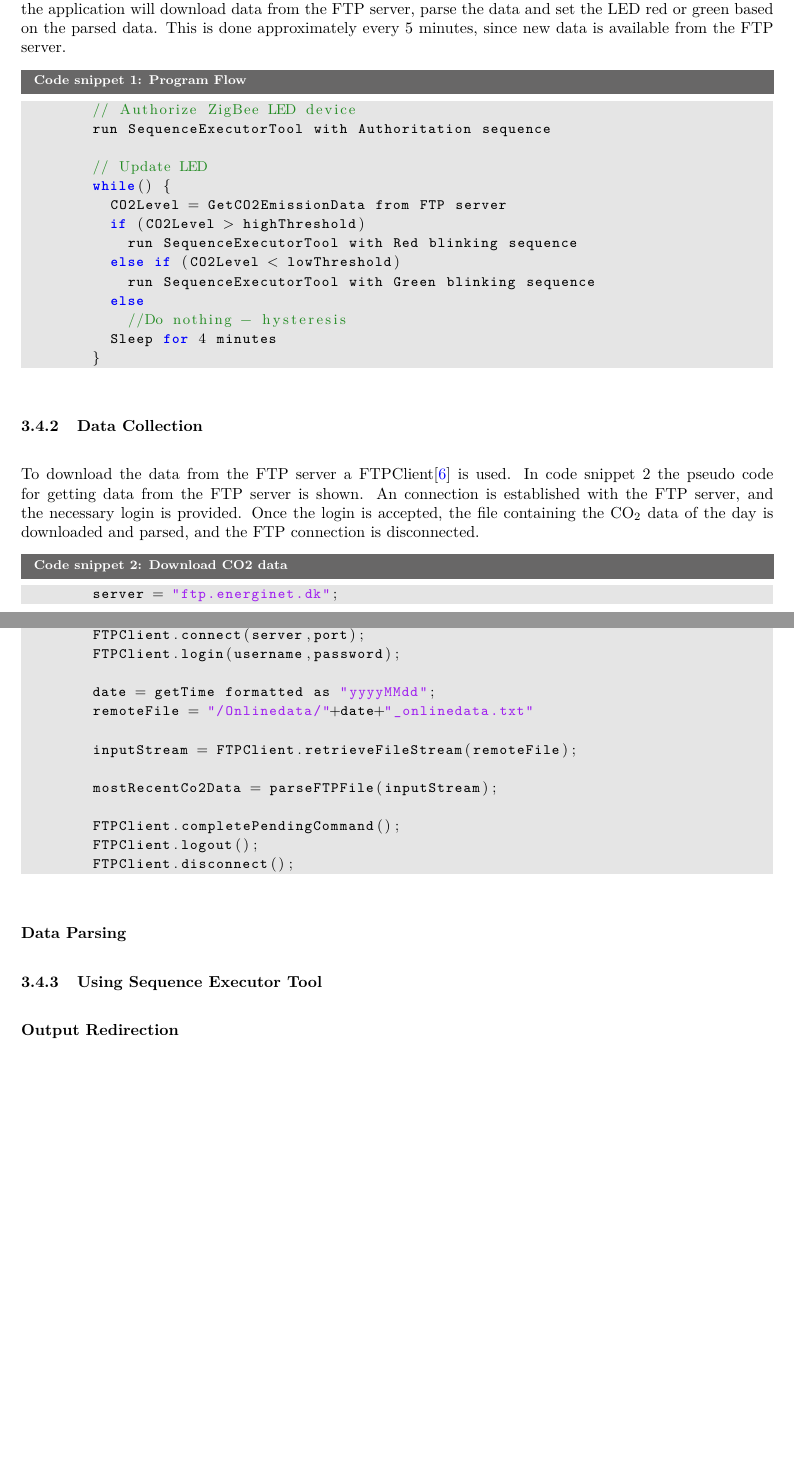
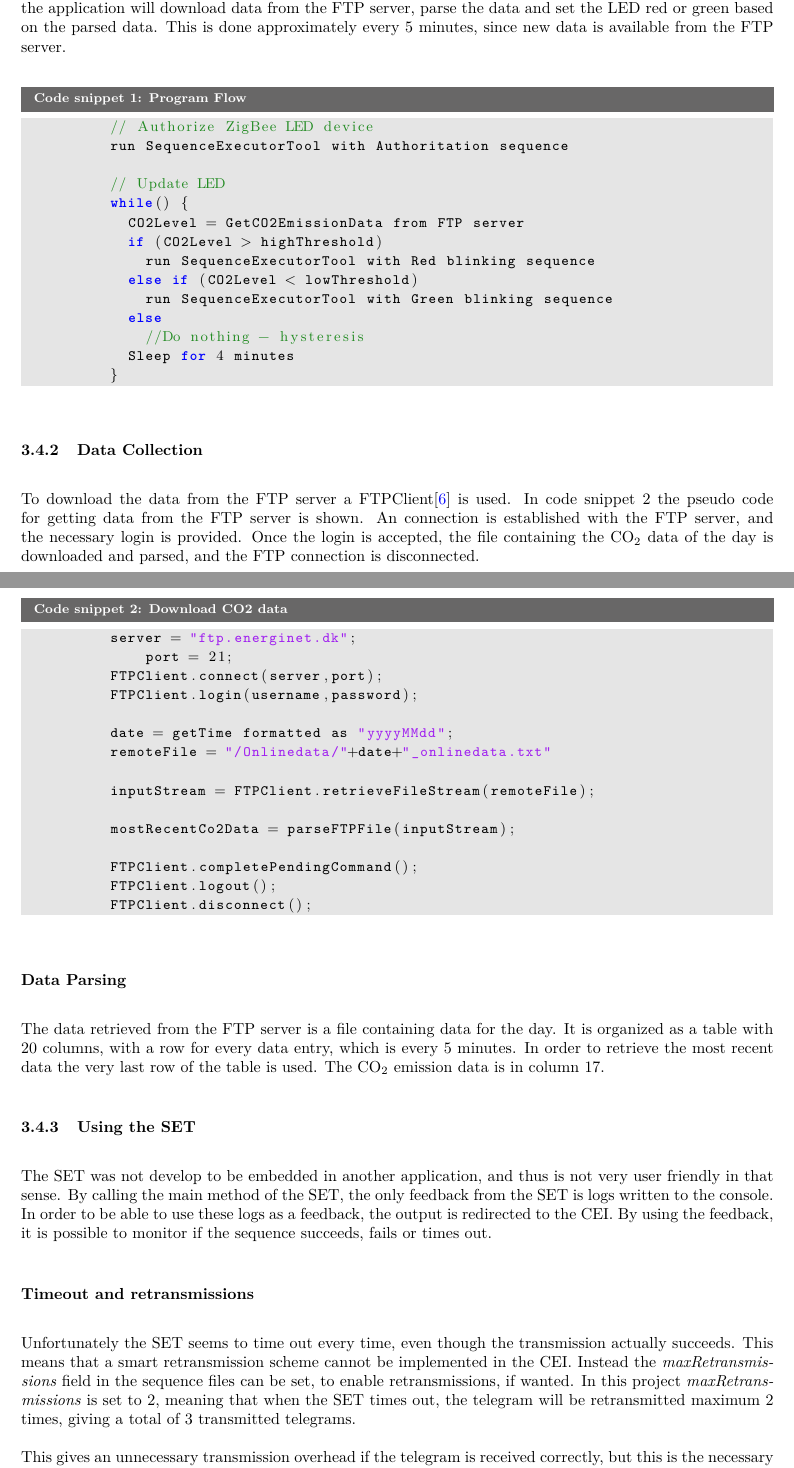
Before and after one commit to HrNilsson/TIIPWI, a LaTeX document (MiniProject/Report/Main.tex, which reads MiniProject/Report/DesignImplementationTestSetup.tex): two parts of pages 9 and 10 of 18 before the commit and two parts of pages 9 and 10 of 19 after it, joined at a grey line, cut so that both start at the same text, the shorter picture padded with empty space. Compiled offline with pdfLaTeX.

Commit message:
Add content in CEI

```diff
--- a/MiniProject/Report/DesignImplementationTestSetup.tex
+++ b/MiniProject/Report/DesignImplementationTestSetup.tex
@@ -93,6 +93,7 @@
 			Afterwards the application will download data from the FTP server, parse the data and set the LED red or green based on the parsed data.
 			This is done approximately every 5 minutes, since new data is available from the FTP server.
 
+			\begin{figure}[H]
 				\begin{lstlisting}[caption=Program Flow, style=Code-C, label=code:program_flow]
 					// Authorize ZigBee LED device
 					run SequenceExecutorTool with Authoritation sequence
@@ -117,6 +120,7 @@
 			An connection is established with the FTP server, and the necessary login is provided.
 			Once the login is accepted, the file containing the CO$_2$ data of the day is downloaded and parsed, and the FTP connection is disconnected.
 
+			\begin{figure}[H]
 				\begin{lstlisting}[caption=Download CO2 data, style=Code-C, label=code:download_co2_data]
 					server = "ftp.energinet.dk";
 	        		port = 21;
@@ -137,21 +143,29 @@
 
 			\paragraph{Data Parsing} % (fold)
 			\label{par:data_parsing}
-
+				The data retrieved from the FTP server is a file containing data for the day.
+				It is organized as a table with 20 columns, with a row for every data entry, which is every 5 minutes.
+				In order to retrieve the most recent data the very last row of the table is used.
+				The CO$_2$ emission data is in column 17.
 			% paragraph data_parsing (end)
 
-		\subsubsection{Using Sequence Executor Tool} % (fold)
+		\subsubsection{Using the SET} % (fold)
 		\label{sub:using_sequence_executor_tool}
+			The SET was not develop to be embedded in another application, and thus is not very user friendly in that sense.
+			By calling the main method of the SET, the only feedback from the SET is logs written to the console.
+			In order to be able to use these logs as a feedback, the output is redirected to the CEI.
+			By using the feedback, it is possible to monitor if the sequence succeeds, fails or times out.
 
+			\paragraph{Timeout and retransmissions} % (fold)
+			\label{par:timeout_and_retransmissions}
+				Unfortunately the SET seems to time out every time, even though the transmission actually succeeds.
+				This means that a smart retransmission scheme cannot be implemented in the CEI.
+				Instead the \emph{maxRetransmissions} field in the sequence files can be set, to enable retransmissions, if wanted.
+				In this project \emph{maxRetransmissions} is set to 2, meaning that when the SET times out, the telegram will be retransmitted maximum 2 times, giving a total of 3 transmitted telegrams.
 
-			\paragraph{Output Redirection} % (fold)
-			\label{par:output_redirection}
-
-			% paragraph output_redirection (end)
+				This gives an unnecessary transmission overhead if the telegram is received correctly, but this is the necessary cost to increase certainty about that the telegram is received.
+			% paragraph timeout_and_retransmissions (end)
 		% subsection using_sequence_executor_tool (end)
-
-
-
 
 	\subsection{Communication Protocols}
 		The system utilizes several different communication technologies.
```
Also changed, not shown: MiniProject/Report/DesignImplementationTestSetup.tex (4 more changed lines). Lines whose indentation alone changed are shown as unchanged.
